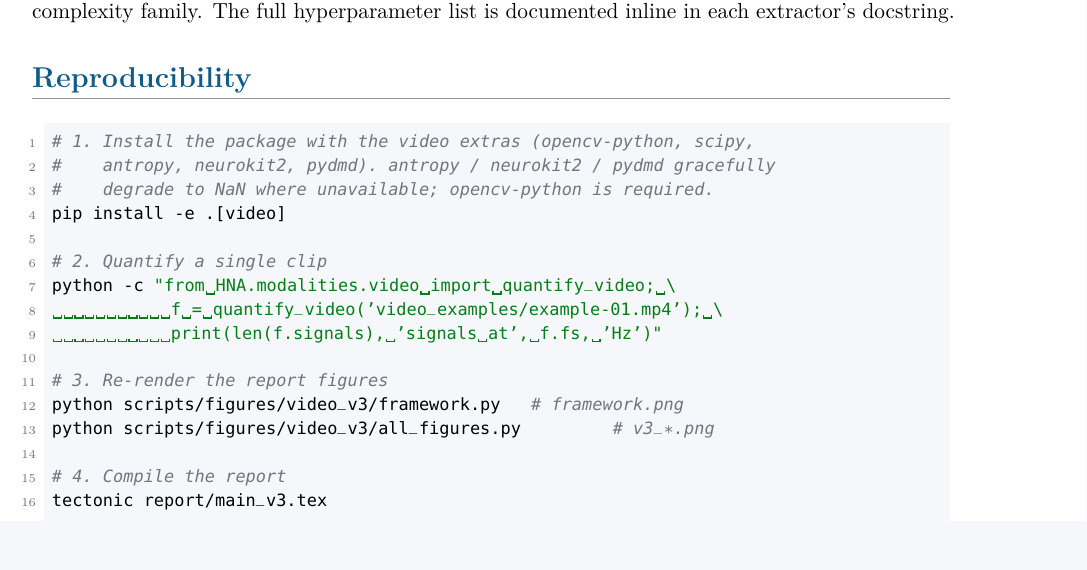
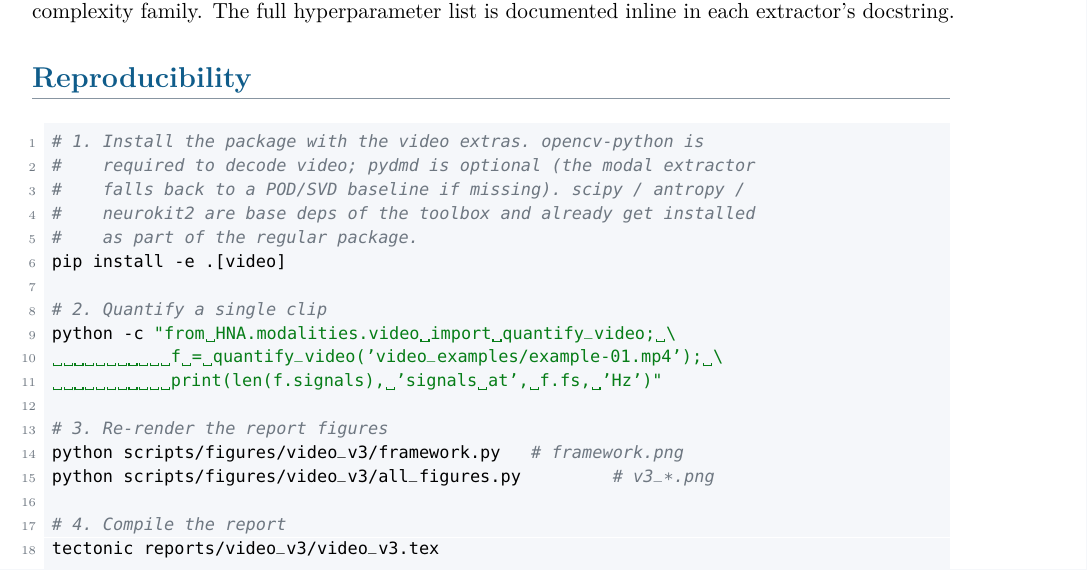
Before and after one commit to marestarellas/HumanNatureAttunement, a LaTeX paper (reports/video_v3/video_v3.tex): part of page 10 of 10, cut so that both start at the same text. Compiled offline with pdfLaTeX.

Commit message:
pyproject: promote scipy / antropy / neurokit2 to base dependencies
These three are used across the toolbox, not just by the video module:

  - scipy        coupling/, dsp.py, modalities/, features/
  - antropy      features/entropy, features/fractal, coupling/complexity,
                 modalities/video
  - neurokit2    modalities/ecg (ECG cleaning + HRV), modalities/video

Previously they were buried inside the [video] optional group, which
was misleading and meant that a plain `pip install -e .` left them
out even though they're required by the existing EEG / ECG / HRV
modalities. Move them into base `dependencies` and shrink the [video]
group to its genuinely video-specific members:

  video = [
    "opencv-python>=4.6",   # required, decodes the video
    "pydmd>=0.4",           # optional, modal extractor falls back to POD/SVD
  ]

Update the modalities/__init__.py docstring and the Reproducibility
block of reports/video_v3/video_v3.tex (and rebuild the PDF) to match.
Drive-by: fix the stale `tectonic report/main_v3.tex` path in the same
listing so it points at the new reports/video_v3/ location.

Co-Authored-By: Claude Opus 4.7 (1M context) <noreply@anthropic.com>

```diff
--- a/reports/video_v3/video_v3.tex
+++ b/reports/video_v3/video_v3.tex
@@ -637,9 +637,11 @@ docstring.
 % =========================================================================
 
 \begin{lstlisting}
-# 1. Install the package with the video extras (opencv-python, scipy,
-#    antropy, neurokit2, pydmd). antropy / neurokit2 / pydmd gracefully
-#    degrade to NaN where unavailable; opencv-python is required.
+# 1. Install the package with the video extras. opencv-python is
+#    required to decode video; pydmd is optional (the modal extractor
+#    falls back to a POD/SVD baseline if missing). scipy / antropy /
+#    neurokit2 are base deps of the toolbox and already get installed
+#    as part of the regular package.
 pip install -e .[video]
 
 # 2. Quantify a single clip
@@ -652,7 +654,7 @@ python scripts/figures/video_v3/framework.py   # framework.png
 python scripts/figures/video_v3/all_figures.py         # v3_*.png
 
 # 4. Compile the report
-tectonic report/main_v3.tex
+tectonic reports/video_v3/video_v3.tex
 \end{lstlisting}
 
 \end{document}
```
Also changed, not shown: pyproject.toml (+9 -6 lines), reports/video_v3/video_v3.pdf, 1 other file.
